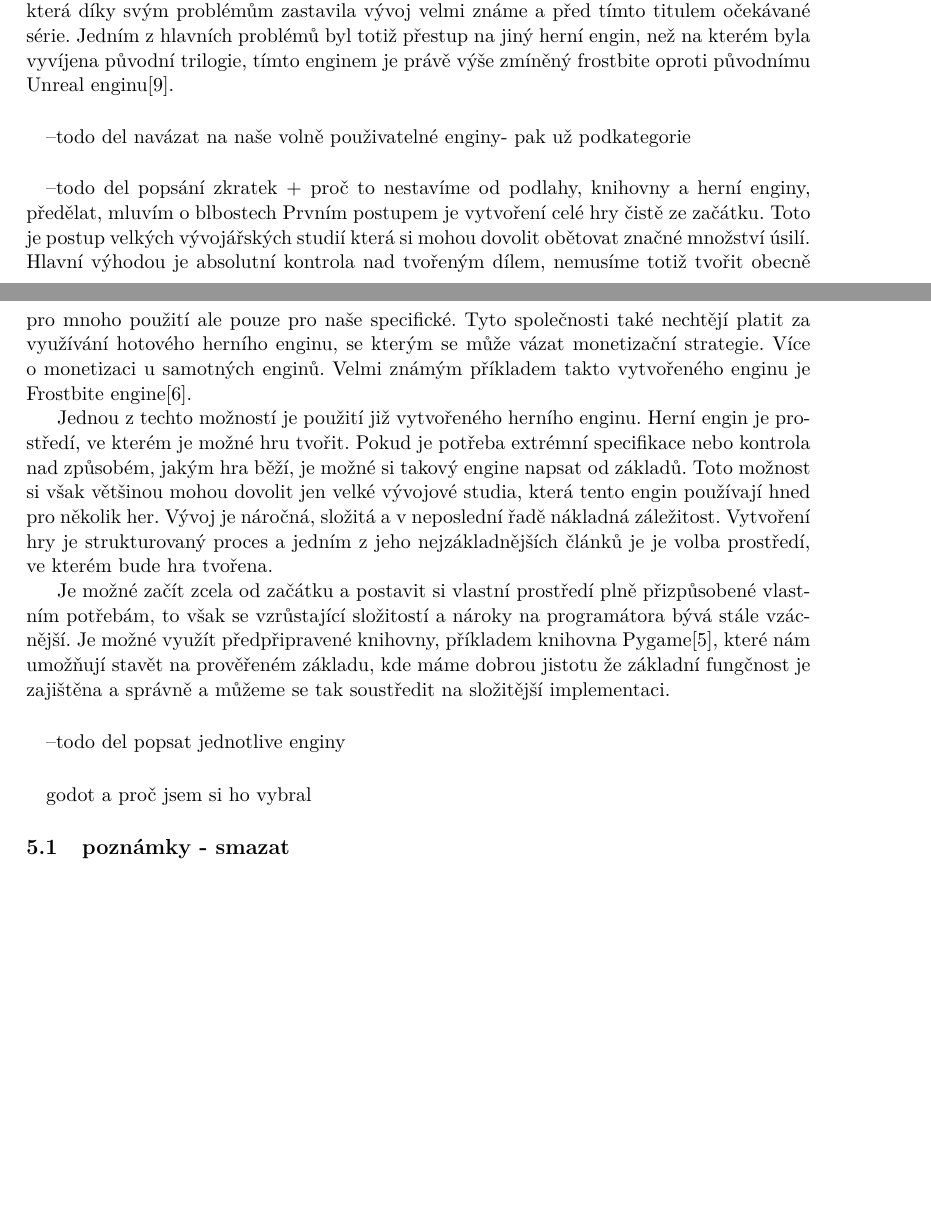
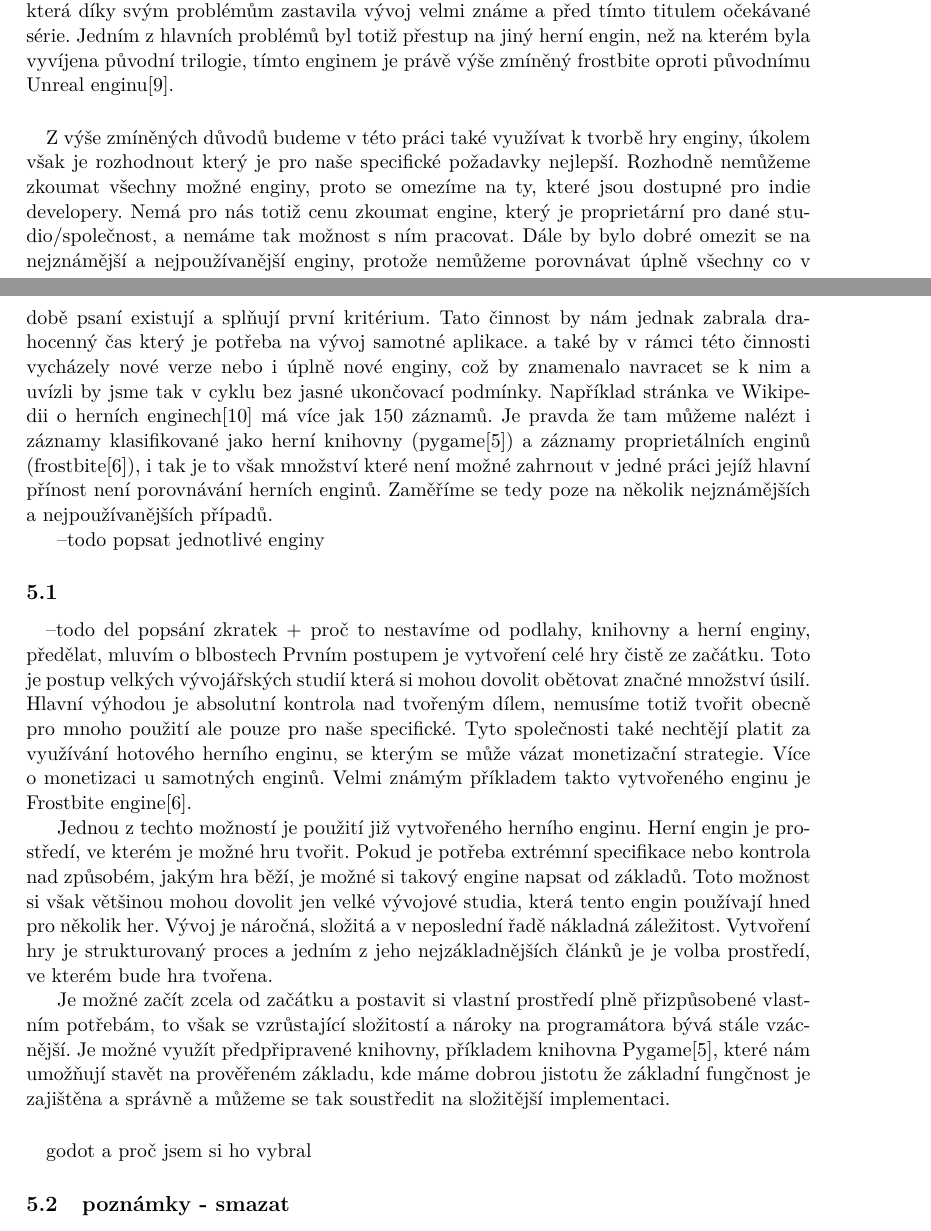
Before and after one commit to bonscji1/tex_UHK_bonsch_diplomka, a LaTeX thesis (main.tex, which reads content.tex): two parts of pages 9 and 10 of 20, joined at a grey line, cut so that both start at the same text, the shorter picture padded with empty space. Compiled offline with pdfLaTeX.

Commit message:
i do work sometimes

```diff
--- a/content.tex
+++ b/content.tex
@@ -48,7 +48,20 @@ Cíle, hypotézy/ výzkumné otázky, způsob hledání odpovědí na výzkumné
 	Jedním příkladem za všechny je Mass effect Andromeda\cite{mass_effect_andromeda}, jež je hra která díky svým problémům zastavila vývoj velmi známe a před tímto titulem očekávané série.
 	Jedním z hlavních problémů byl totiž přestup na jiný herní engin, než na kterém byla vyvíjena původní trilogie, tímto enginem je právě výše zmíněný frostbite oproti původnímu Unreal enginu\cite{unreal_engine}.
 
-\paragraph{} --todo del navázat na naše volně použivatelné enginy- pak už podkategorie
+\paragraph{}
+	Z výše zmíněných důvodů budeme v této práci také využívat k tvorbě hry enginy, úkolem však je rozhodnout který je pro naše specifické požadavky nejlepší.
+	Rozhodně nemůžeme zkoumat všechny možné enginy, proto se omezíme na ty, které jsou dostupné pro indie developery.
+	Nemá pro nás totiž cenu zkoumat engine, který je proprietární pro dané studio/společnost, a nemáme tak možnost s ním pracovat.
+	Dále by bylo dobré omezit se na nejznámější a nejpoužívanější enginy, protože nemůžeme porovnávat úplně všechny co v době psaní existují a splňují první kritérium.
+	Tato činnost by nám jednak zabrala drahocenný čas který je potřeba na vývoj samotné aplikace.
+	a také by v rámci této činnosti vycházely nové verze nebo i úplně nové enginy, což by znamenalo navracet se k nim a uvízli by jsme tak v cyklu bez jasné ukončovací podmínky.
+	Například stránka ve Wikipedii o herních enginech\cite{list_of_game_engines_wiki} má více jak 150 záznamů.
+	Je pravda že tam můžeme nalézt i záznamy klasifikované jako herní knihovny (pygame\cite{pygame}) a záznamy proprietálních enginů (frostbite\cite{frostbite}),
+	i tak je to však množství které není možné zahrnout v jedné práci jejíž hlavní přínost není porovnávání herních enginů.
+	Zaměříme se tedy poze na několik nejznámějších a nejpoužívanějších případů.
+
+--todo popsat jednotlivé enginy
+\subsection{}
 
 
 \paragraph{}--todo del popsání zkratek + proč to nestavíme od podlahy, knihovny a herní enginy, předělat, mluvím o blbostech
@@ -68,7 +81,7 @@ Cíle, hypotézy/ výzkumné otázky, způsob hledání odpovědí na výzkumné
 	Je možné začít zcela od začátku a postavit si vlastní prostředí plně přizpůsobené vlastním potřebám, to však se vzrůstající složitostí a nároky na programátora bývá stále vzácnější.
 	Je možné využít předpřipravené knihovny, příkladem knihovna Pygame\cite{pygame}, které nám umožňují stavět na prověřeném základu, kde máme dobrou jistotu že základní fungčnost je zajištěna a správně a můžeme se tak soustředit na složitější implementaci.
 
-\paragraph{} --todo del popsat jednotlive enginy
+
 
 \paragraph{} godot a proč jsem si ho vybral
 
```
Also changed, not shown: literature.bib (+10 -0 lines).
